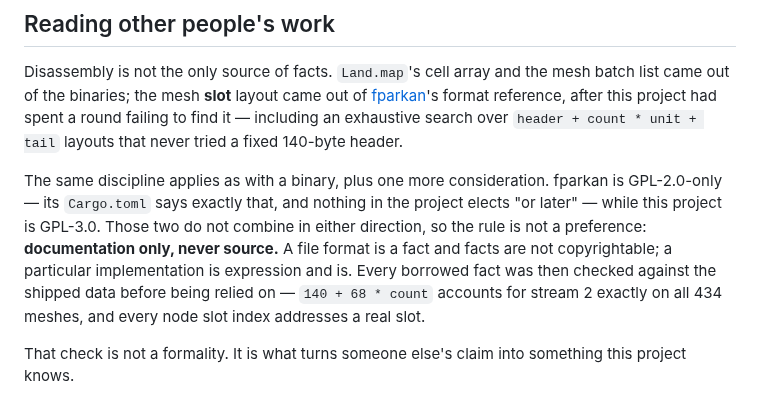
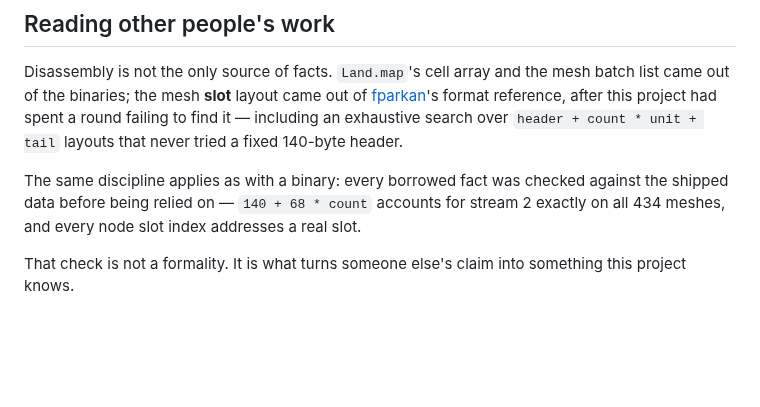
Before and after one commit to dragonee/openparkan, a Markdown page: docs/09-method.md, the part around the change. GitHub-like rendering; blank space fills up the shorter version.

```diff
--- a/docs/09-method.md
+++ b/docs/09-method.md
@@ -140,15 +140,10 @@ this project had spent a round failing to find it — including an exhaustive
 search over `header + count * unit + tail` layouts that never tried a fixed
 140-byte header.
 
-The same discipline applies as with a binary, plus one more consideration.
-fparkan is GPL-2.0-only — its `Cargo.toml` says exactly that, and nothing in
-the project elects "or later" — while this project is GPL-3.0. Those two do
-not combine in either direction, so the rule is not a preference:
-**documentation only, never source.** A file format is a fact and facts are
-not copyrightable; a particular implementation is expression and is. Every
-borrowed fact was then checked against the shipped data before being relied
-on — `140 + 68 * count` accounts for stream 2 exactly on all 434 meshes, and
-every node slot index addresses a real slot.
+The same discipline applies as with a binary: every borrowed fact was checked
+against the shipped data before being relied on — `140 + 68 * count` accounts
+for stream 2 exactly on all 434 meshes, and every node slot index addresses a
+real slot.
 
 That check is not a formality. It is what turns someone else's claim into
 something this project knows.
```
Also changed, not shown: README.md (+15 -5 lines), docs/12-rsli.md (+2 -3 lines).
